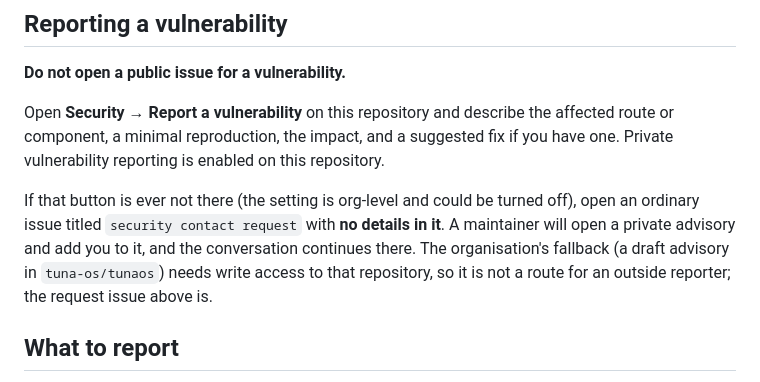
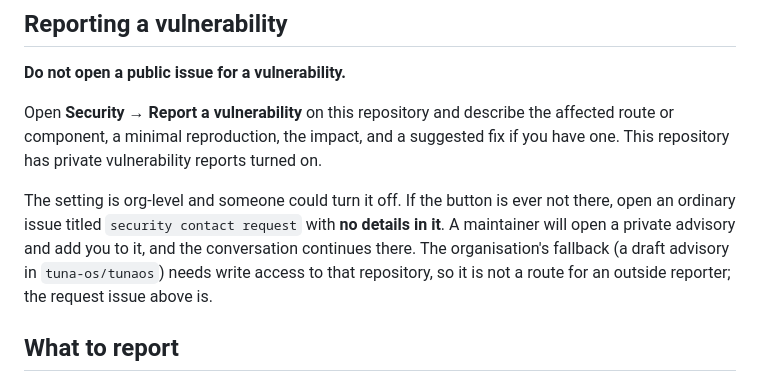
Before and after one commit to tuna-os/spindle, a Markdown page: SECURITY.md, the part around the change. GitHub-like rendering.

Commit message:
docs: fix STE budget regression in SECURITY.md reporting section
PR #505 added two sentences that pushed the ste-lint finding count from
1444 to 1445, one over budget. Reworded them (an -ing form and an
over-length + passive-voice sentence) to stay within Simplified Technical
English limits while keeping the same meaning: private vulnerability
reporting is on, with an org-level fallback if it's ever off. Re-run
locally against tuna-os/.github's ste-lint.mjs: 1442 findings, gate now
exits 0.

Signed-off-by: strategist[bot] <strategist[bot]@users.noreply.github.com>

```diff
--- a/SECURITY.md
+++ b/SECURITY.md
@@ -13,15 +13,16 @@ homeserver produces that an installer or an image does not.
 
 Open **Security → Report a vulnerability** on this repository and describe
 the affected route or component, a minimal reproduction, the impact, and a
-suggested fix if you have one. Private vulnerability reporting is enabled on
-this repository.
+suggested fix if you have one. This repository has private vulnerability
+reports turned on.
 
-If that button is ever not there (the setting is org-level and could be
-turned off), open an ordinary issue titled `security contact request` with
-**no details in it**. A maintainer will open a private advisory and add you
-to it, and the conversation continues there. The organisation's fallback (a
-draft advisory in `tuna-os/tunaos`) needs write access to that repository,
-so it is not a route for an outside reporter; the request issue above is.
+The setting is org-level and someone could turn it off. If the button is
+ever not there, open an ordinary issue titled `security contact request`
+with **no details in it**. A maintainer will open a private advisory and
+add you to it, and the conversation continues there. The organisation's
+fallback (a draft advisory in `tuna-os/tunaos`) needs write access to that
+repository, so it is not a route for an outside reporter; the request issue
+above is.
 
 ## What to report
 
```
